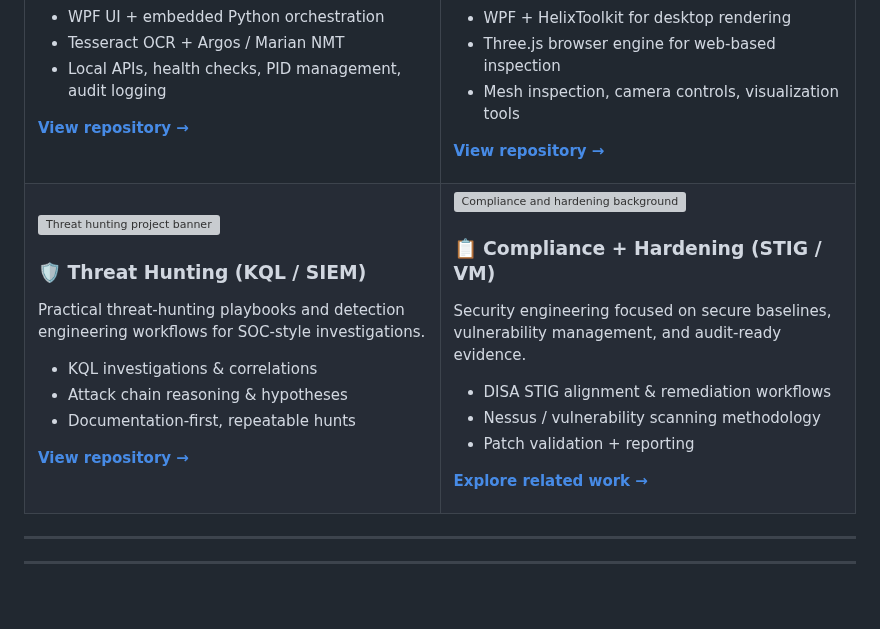
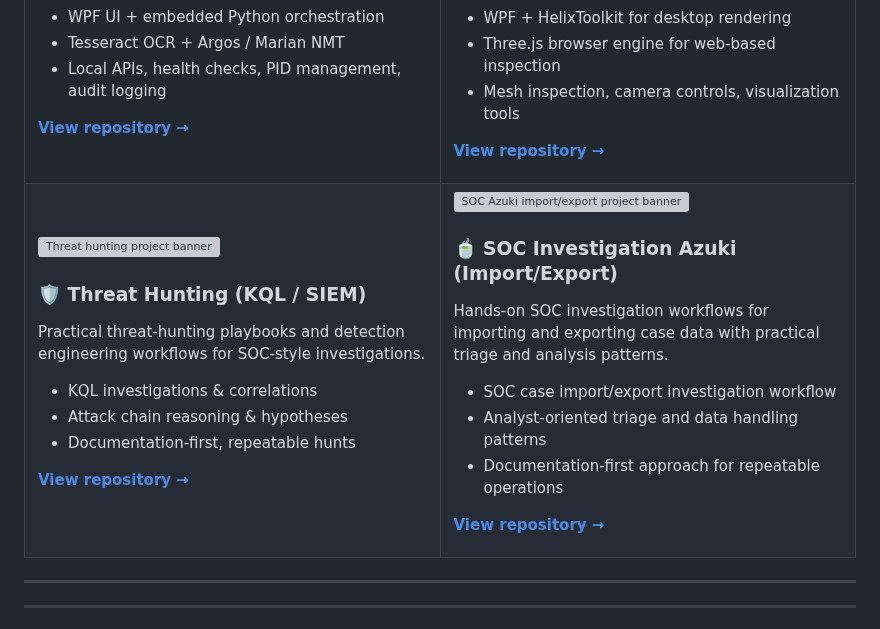
Before and after one commit to brianhannigan/brianhannigan, a Markdown page: README.md, the part around the change. Drawn GitHub-style; blank space fills up the shorter version; grey boxes are pictures that could not be loaded.

Commit message:
Add SOC Azuki project to featured README section

```diff
--- a/README.md
+++ b/README.md
@@ -64,17 +64,17 @@
       <p><a href="https://github.com/brianhannigan/kql-threathunting-beginner-guide"><strong>View repository →</strong></a></p>
     </td>
     <td width="50%" valign="top">
-      <a href="https://github.com/brianhannigan">
-        <img src="assets/architecture.svg" alt="Compliance and hardening background" width="100%" />
+      <a href="https://github.com/brianhannigan/soc-investigation-azuki-import-export">
+        <img src="https://opengraph.githubassets.com/main/brianhannigan/soc-investigation-azuki-import-export" alt="SOC Azuki import/export project banner" width="100%" />
       </a>
-      <h3>📋 Compliance + Hardening (STIG / VM)</h3>
-      <p>Security engineering focused on secure baselines, vulnerability management, and audit-ready evidence.</p>
+      <h3>🍵 SOC Investigation Azuki (Import/Export)</h3>
+      <p>Hands-on SOC investigation workflows for importing and exporting case data with practical triage and analysis patterns.</p>
       <ul>
-        <li>DISA STIG alignment &amp; remediation workflows</li>
-        <li>Nessus / vulnerability scanning methodology</li>
-        <li>Patch validation + reporting</li>
+        <li>SOC case import/export investigation workflow</li>
+        <li>Analyst-oriented triage and data handling patterns</li>
+        <li>Documentation-first approach for repeatable operations</li>
       </ul>
-      <p><a href="https://github.com/brianhannigan"><strong>Explore related work →</strong></a></p>
+      <p><a href="https://github.com/brianhannigan/soc-investigation-azuki-import-export"><strong>View repository →</strong></a></p>
     </td>
   </tr>
 </table>
```
